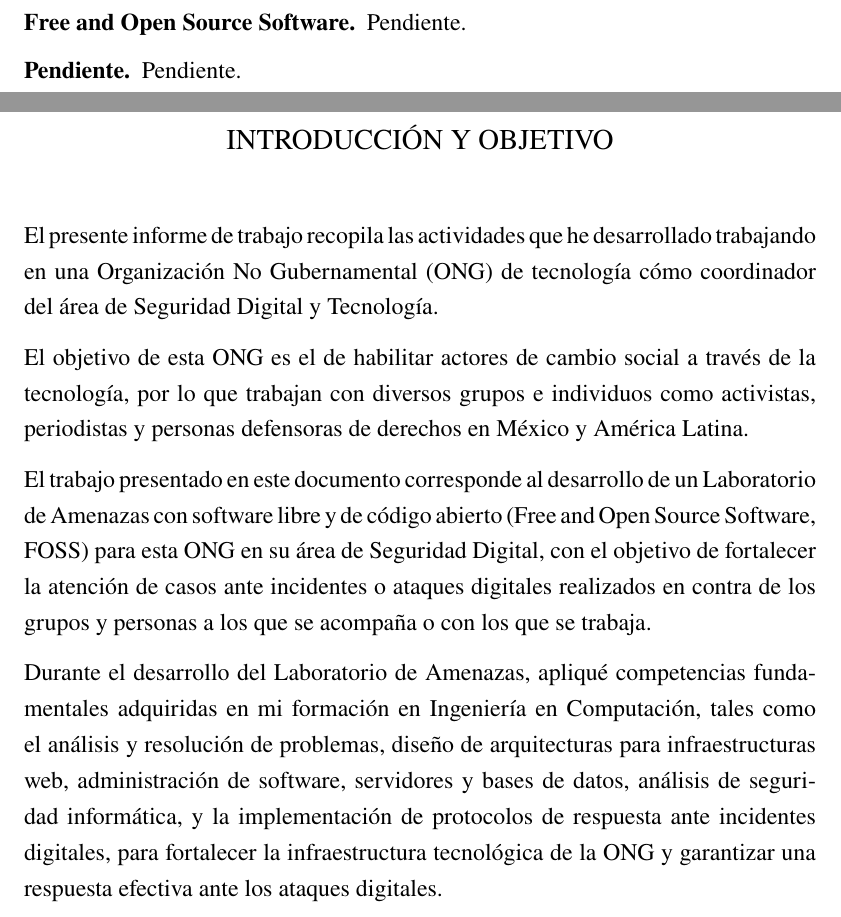
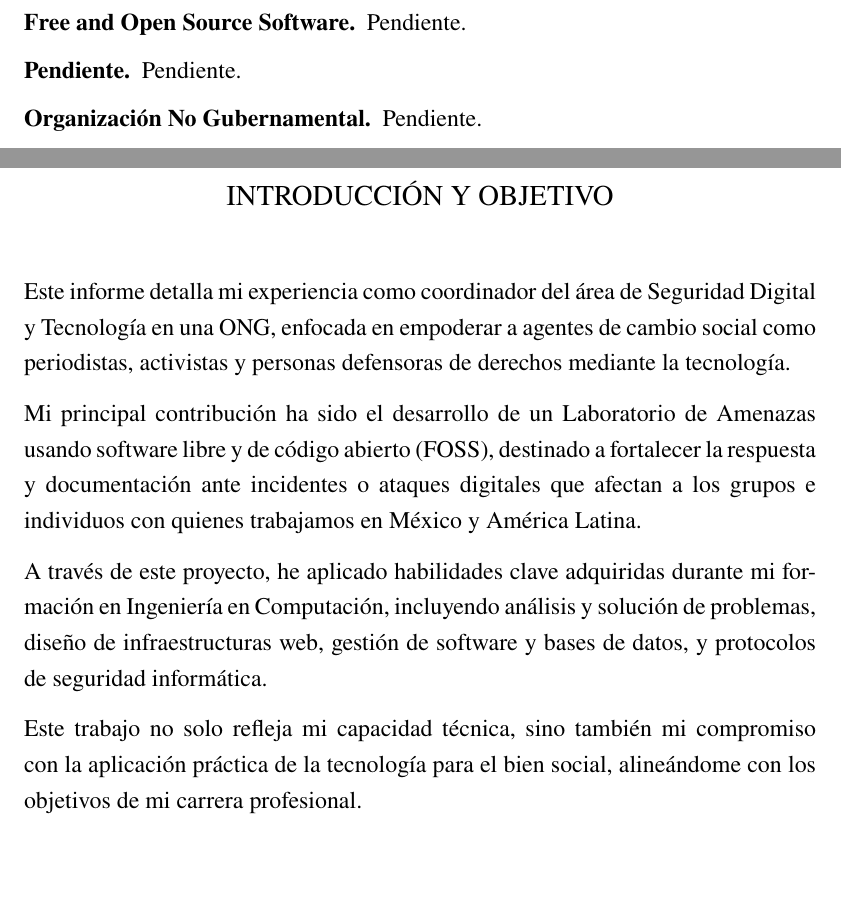
Before and after one commit to penserbjorne/titulacion-ingenieria-computacion, a LaTeX thesis (main.tex): two parts of pages 9 and 10 of 30, joined at a grey line, cut so that both start at the same text, the shorter picture padded with empty space. Compiled offline with pdfLaTeX.

Commit message:
Se actualizo la introducción y objetivo.

```diff
--- a/main.tex
+++ b/main.tex
@@ -137,13 +137,13 @@
 
 %[Presentar de forma clara, breve y precisa el contenido del informe, que puede corresponder a un proyecto de mejora, propuesta de cambio o actividades profesionales diversas desempeñadas en el puesto que ocupó, y definir el objetivo de la propuesta, mostrando la capacidad para aplicar los conocimientos adquiridos en su formación como ingeniero.]
 
-El presente informe de trabajo recopila las actividades que he desarrollado trabajando en una Organización No Gubernamental (ONG) \nomenclature{ONG}{Organización No Gubernamental} de tecnología cómo coordinador del área de Seguridad Digital y Tecnología.
+Este informe detalla mi experiencia como coordinador del área de Seguridad Digital y Tecnología en una ONG\nomenclature[ONG]{Organización No Gubernamental}{Pendiente}, enfocada en empoderar a agentes de cambio social como periodistas, activistas y personas defensoras de derechos mediante la tecnología.
 
-El objetivo de esta ONG es el de habilitar actores de cambio social a través de la tecnología, por lo que trabajan con diversos grupos e individuos como activistas, periodistas y personas defensoras de derechos en México y América Latina.
+Mi principal contribución ha sido el desarrollo de un Laboratorio de Amenazas\nomenclature[Laboratorio de Amenazas]{Pendiente}{Pendiente} usando software libre y de código abierto (FOSS)\nomenclature[FOSS]{Free and Open Source Software}{Pendiente}, destinado a fortalecer la respuesta y documentación ante incidentes\nomenclature{Incidentes}{Pendiente} o ataques digitales\nomenclature{Ataques Digitales}{Pendiente} que afectan a los grupos e individuos con quienes trabajamos en México y América Latina.
 
-El trabajo presentado en este documento corresponde al desarrollo de un Laboratorio de Amenazas \nomenclature[Laboratorio de Amenazas]{Pendiente}{Pendiente} con software libre y de código abierto (Free and Open Source Software, FOSS) \nomenclature[FOSS]{Free and Open Source Software}{Pendiente} para esta ONG en su área de Seguridad Digital, con el objetivo de fortalecer la atención de casos ante incidentes \nomenclature{Incidentes}{Pendiente} o ataques digitales \nomenclature{Ataques Digitales}{Pendiente} realizados en contra de los grupos y personas a los que se acompaña o con los que se trabaja.
+A través de este proyecto, he aplicado habilidades clave adquiridas durante mi formación en Ingeniería en Computación, incluyendo análisis y solución de problemas, diseño de infraestructuras web, gestión de software y bases de datos, y protocolos de seguridad informática.
 
-Durante el desarrollo del Laboratorio de Amenazas, apliqué competencias fundamentales adquiridas en mi formación en Ingeniería en Computación, tales como el análisis y resolución de problemas, diseño de arquitecturas para infraestructuras web, administración de software, servidores y bases de datos, análisis de seguridad informática, y la implementación de protocolos de respuesta ante incidentes digitales, para fortalecer la infraestructura tecnológica de la ONG y garantizar una respuesta efectiva ante los ataques digitales.
+Este trabajo no solo refleja mi capacidad técnica, sino también mi compromiso con la aplicación práctica de la tecnología para el bien social, alineándome con los objetivos de mi carrera profesional.
 
 %Here's an example of a citation \citep{GMP81}. Here's another \citep{PP98}. These will appear in the big bibliography at the end of the thesis.
 
```
